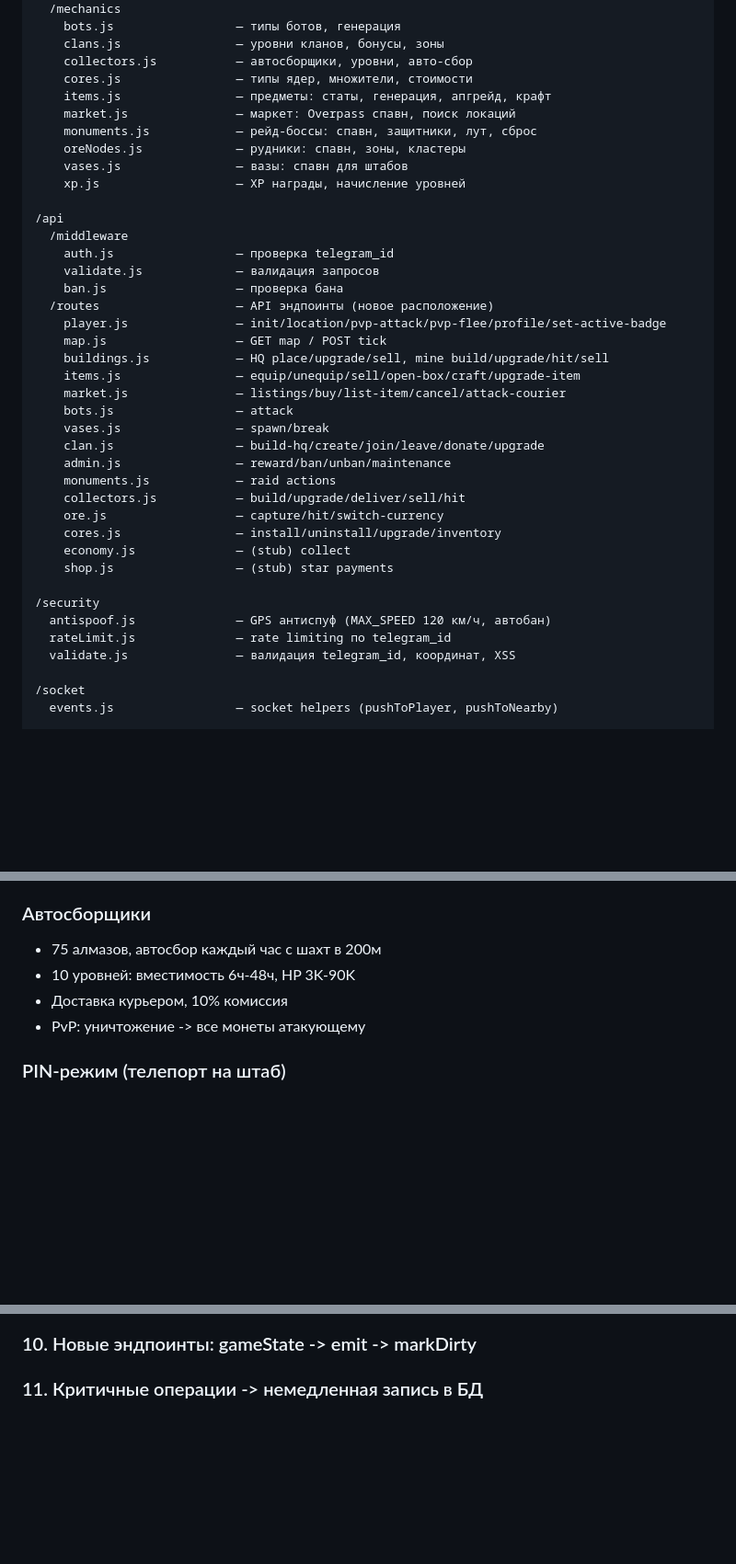
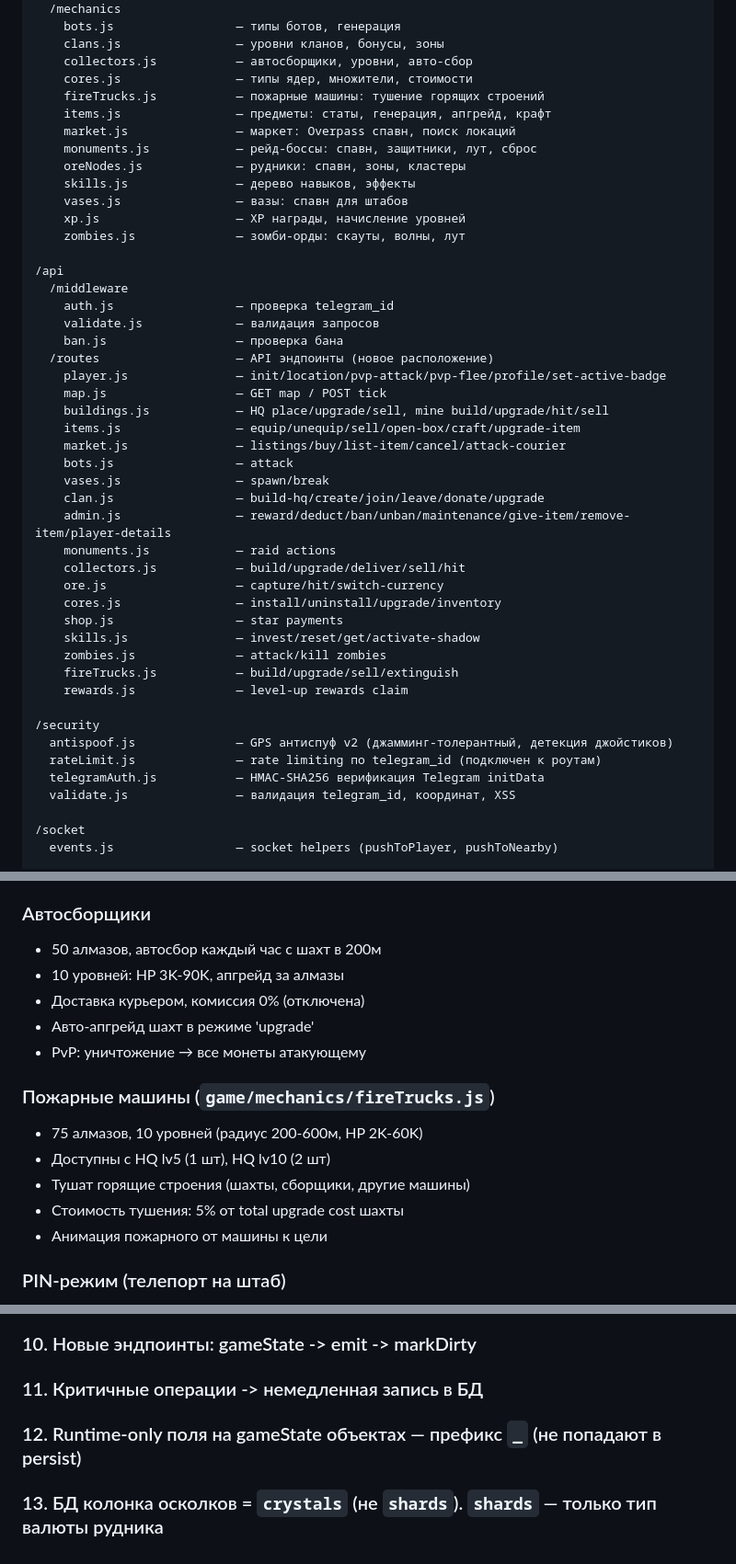
Before and after one commit to unixnumber1/grid-wars-server, a Markdown page: CLAUDE.md, 3 parts joined by grey strips. Shown at 92% size. GitHub-like rendering; blank space fills up the shorter version.

```diff
--- a/CLAUDE.md
+++ b/CLAUDE.md
@@ -45,12 +46,15 @@ ecosystem.config.cjs       — PM2 конфиг
     clans.js                — уровни кланов, бонусы, зоны
     collectors.js           — автосборщики, уровни, авто-сбор
     cores.js                — типы ядер, множители, стоимости
+    fireTrucks.js           — пожарные машины: тушение горящих строений
     items.js                — предметы: статы, генерация, апгрейд, крафт
     market.js               — маркет: Overpass спавн, поиск локаций
     monuments.js            — рейд-боссы: спавн, защитники, лут, сброс
     oreNodes.js             — рудники: спавн, зоны, кластеры
+    skills.js               — дерево навыков, эффекты
     vases.js                — вазы: спавн для штабов
     xp.js                   — XP награды, начисление уровней
+    zombies.js              — зомби-орды: скауты, волны, лут
 
 /api
   /middleware
@@ -66,17 +70,21 @@ ecosystem.config.cjs       — PM2 конфиг
     bots.js                 — attack
     vases.js                — spawn/break
     clan.js                 — build-hq/create/join/leave/donate/upgrade
-    admin.js                — reward/ban/unban/maintenance
+    admin.js                — reward/deduct/ban/unban/maintenance/give-item/remove-item/player-details
     monuments.js            — raid actions
     collectors.js           — build/upgrade/deliver/sell/hit
     ore.js                  — capture/hit/switch-currency
     cores.js                — install/uninstall/upgrade/inventory
-    economy.js              — (stub) collect
-    shop.js                 — (stub) star payments
+    shop.js                 — star payments
+    skills.js               — invest/reset/get/activate-shadow
+    zombies.js              — attack/kill zombies
+    fireTrucks.js           — build/upgrade/sell/extinguish
+    rewards.js              — level-up rewards claim
 
 /security
-  antispoof.js              — GPS антиспуф (MAX_SPEED 120 км/ч, автобан)
-  rateLimit.js              — rate limiting по telegram_id
+  antispoof.js              — GPS антиспуф v2 (джамминг-толерантный, детекция джойстиков)
+  rateLimit.js              — rate limiting по telegram_id (подключен к роутам)
+  telegramAuth.js           — HMAC-SHA256 верификация Telegram initData
   validate.js               — валидация telegram_id, координат, XSS
 
 /socket
@@ -272,10 +280,18 @@ ecosystem.config.cjs       — PM2 конфиг
 - Еженедельный ресет: воскресенье 00:00 МСК
 
 ### Автосборщики
-- 75 алмазов, автосбор каждый час с шахт в 200м
-- 10 уровней: вместимость 6ч-48ч, HP 3K-90K
-- Доставка курьером, 10% комиссия
-- PvP: уничтожение -> все монеты атакующему
+- 50 алмазов, автосбор каждый час с шахт в 200м
+- 10 уровней: HP 3K-90K, апгрейд за алмазы
+- Доставка курьером, комиссия 0% (отключена)
+- Авто-апгрейд шахт в режиме 'upgrade'
+- PvP: уничтожение → все монеты атакующему
+
+### Пожарные машины (`game/mechanics/fireTrucks.js`)
+- 75 алмазов, 10 уровней (радиус 200-600м, HP 2K-60K)
+- Доступны с HQ lv5 (1 шт), HQ lv10 (2 шт)
+- Тушат горящие строения (шахты, сборщики, другие машины)
+- Стоимость тушения: 5% от total upgrade cost шахты
+- Анимация пожарного от машины к цели
 
 ### PIN-режим (телепорт на штаб)
 - Телепорт на координаты штаба, GPS-обновления игнорируются
@@ -431,3 +493,5 @@ node --test tests/mechanics/*.test.js
 ### 9. Постройки ставятся в координаты тапа (не центр гекса)
 ### 10. Новые эндпоинты: gameState -> emit -> markDirty
 ### 11. Критичные операции -> немедленная запись в БД
+### 12. Runtime-only поля на gameState объектах — префикс `_` (не попадают в persist)
+### 13. БД колонка осколков = `crystals` (не `shards`). `shards` — только тип валюты рудника
```
Also changed, not shown: other parts of CLAUDE.md (+53 -6 lines).
